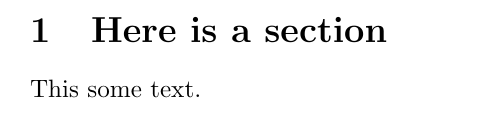
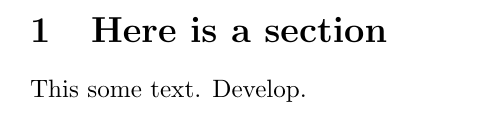
Before and after one commit to Rosenkrands/latex-test, a LaTeX document (main.tex): part of the page, cut so that both start at the same text. Compiled offline with pdfLaTeX.

Commit message:
Update main.tex

```diff
--- a/main.tex
+++ b/main.tex
@@ -3,6 +3,6 @@
 \begin{document}
 
 \section{Here is a section}
-This some text.
+This some text. Develop.
 
 \end{document}
```
